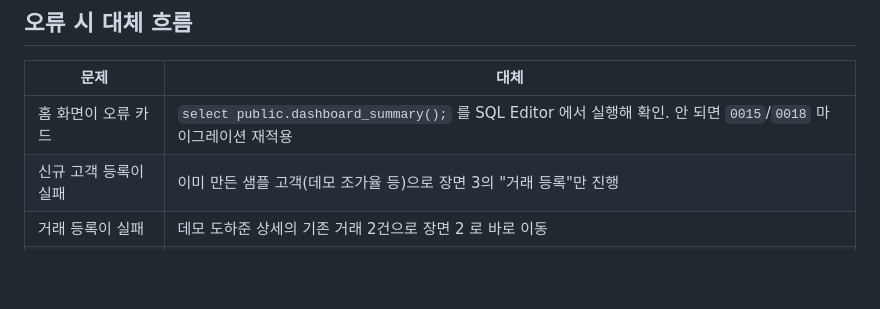
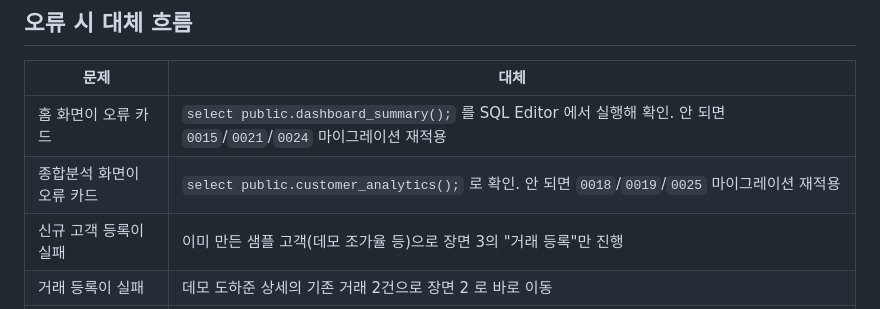
Before and after one commit to neoguribot/crm, a Markdown page: docs/DEMO_SCENARIO.md, the part around the change. Drawn GitHub-style; blank space fills up the shorter version.

Commit message:
문서 전수 재검토로 놓친 부분 수정
- CLAUDE.md: 리마인드 분류가 3단계(오늘/기한지남/7일이내)로 바뀐 것 반영
- DEMO_SCENARIO.md: 오류 대체표에 0021/0024/0025, customer_analytics() 확인 항목 추가

Co-Authored-By: Claude Sonnet 5 <noreply@anthropic.com>

```diff
--- a/docs/DEMO_SCENARIO.md
+++ b/docs/DEMO_SCENARIO.md
@@ -137,7 +137,8 @@
 
 | 문제 | 대체 |
 | --- | --- |
-| 홈 화면이 오류 카드 | `select public.dashboard_summary();` 를 SQL Editor 에서 실행해 확인. 안 되면 `0015`/`0018` 마이그레이션 재적용 |
+| 홈 화면이 오류 카드 | `select public.dashboard_summary();` 를 SQL Editor 에서 실행해 확인. 안 되면 `0015`/`0021`/`0024` 마이그레이션 재적용 |
+| 종합분석 화면이 오류 카드 | `select public.customer_analytics();` 로 확인. 안 되면 `0018`/`0019`/`0025` 마이그레이션 재적용 |
 | 신규 고객 등록이 실패 | 이미 만든 샘플 고객(데모 조가율 등)으로 장면 3의 "거래 등록"만 진행 |
 | 거래 등록이 실패 | 데모 도하준 상세의 기존 거래 2건으로 장면 2 로 바로 이동 |
 | 홈 일정 위젯이 비어 보임 | 샘플 적용 후 시간이 많이 지났을 수 있음 → `[DEMO]` 제거 후 `demo_data.sql` 재실행(날짜가 오늘 기준으로 다시 계산됨) |
```
Also changed, not shown: CLAUDE.md (+2 -1 lines).
